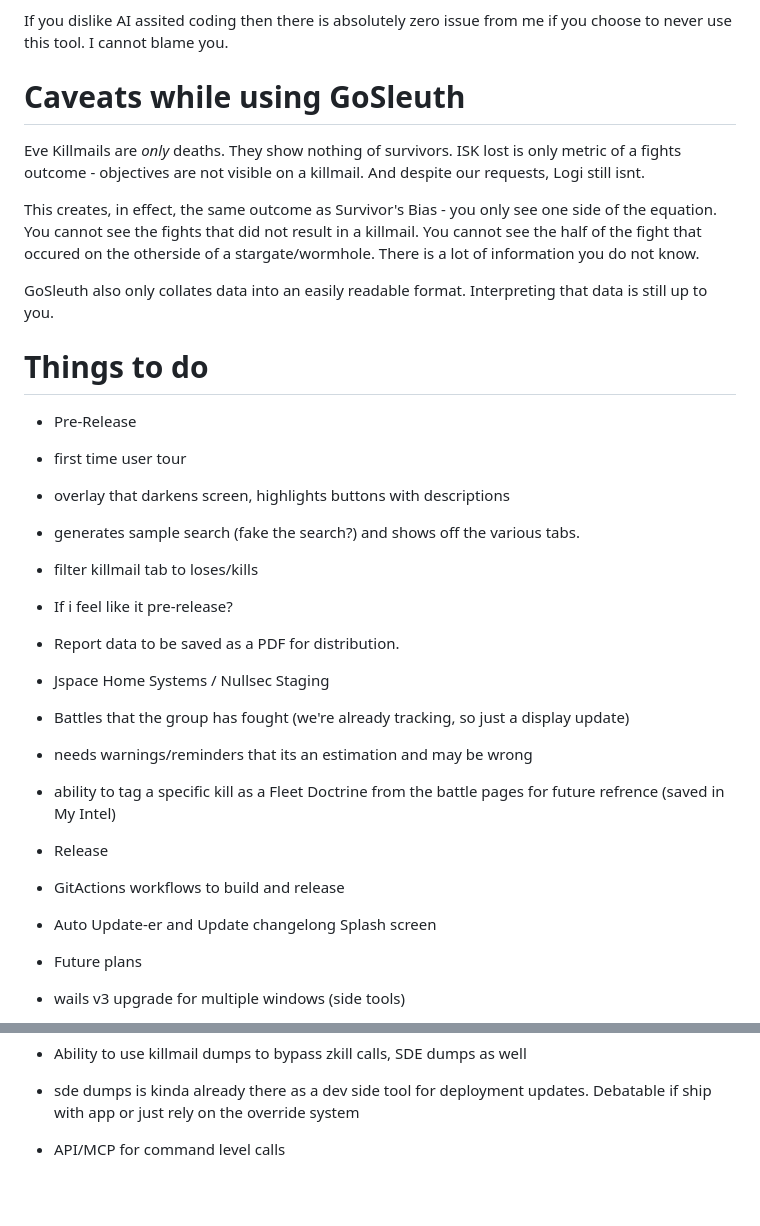
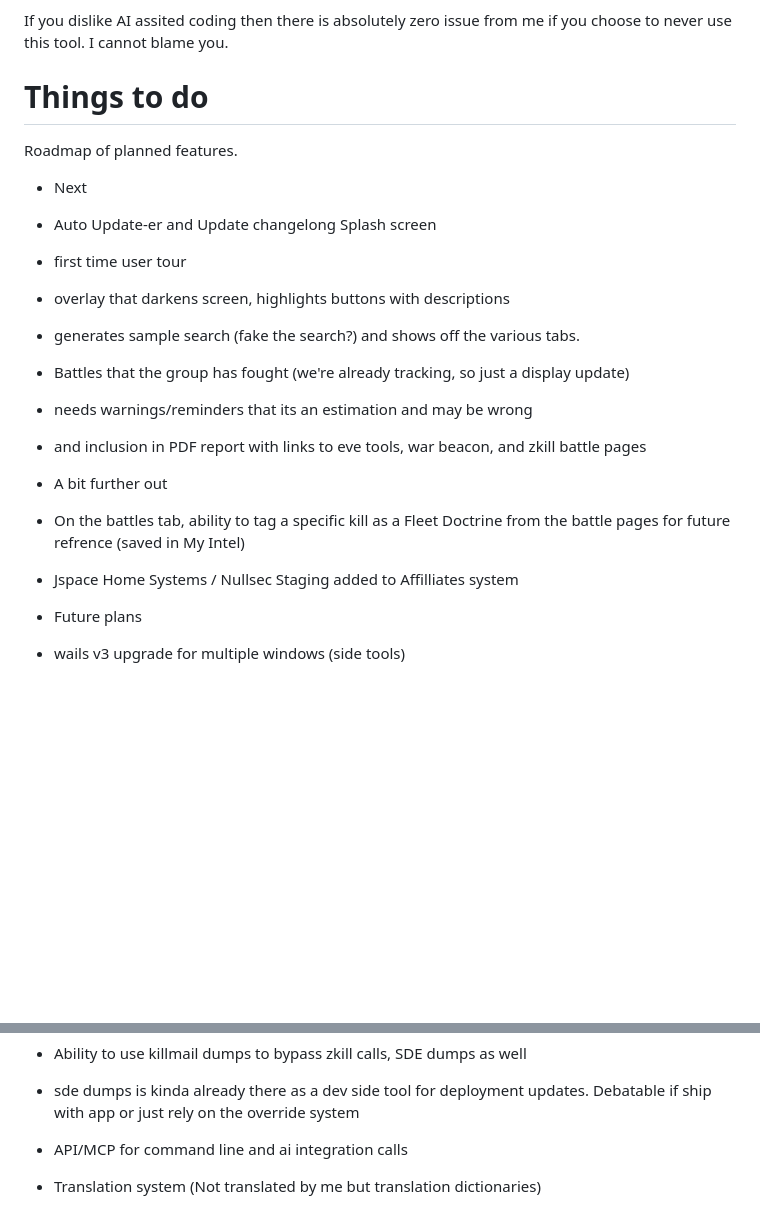
Before and after one commit to lynkfox/eve-gosleuth, a Markdown page: Readme.md, 2 parts joined by grey strips. Rendered like a GitHub page; blank space fills up the shorter version.

Commit message:
docs: readme updates for 1.0
Co-Authored-By: Claude Opus 5.5 <noreply@anthropic.com>

```diff
--- a/Readme.md
+++ b/Readme.md
@@ -38,32 +54,24 @@ I completely believe that people of experience in designing and building systems
 
 If you dislike AI assited coding then there is absolutely zero issue from me if you choose to never use this tool. I cannot blame you.
 
-# Caveats while using GoSleuth
 
-Eve Killmails are *only* deaths. They show nothing of survivors. ISK lost is only metric of a fights outcome - objectives are not visible on a killmail. And despite our requests, Logi still isnt.
-
-This creates, in effect, the same outcome as Survivor's Bias - you only see one side of the equation. You cannot see the fights that did not result in a killmail. You cannot see the half of the fight that occured on the otherside of a stargate/wormhole. There is a lot of information you do not know.
-
-GoSleuth also only collates data into an easily readable format. Interpreting that data is still up to you.
 
 # Things to do
 
-* Pre-Release
+Roadmap of planned features.
+
+* Next
+ * Auto Update-er and Update changelong Splash screen
  * first time user tour
   * overlay that darkens screen, highlights buttons with descriptions
   * generates sample search (fake the search?) and shows off the various tabs.
- * filter killmail tab to loses/kills
-
-* If i feel like it pre-release?
- * Report data to be saved as a PDF for distribution.
- * Jspace Home Systems / Nullsec Staging
  * Battles that the group has fought (we're already tracking, so just a display update)
   * needs warnings/reminders that its an estimation and may be wrong
-  * ability to tag a specific kill as a Fleet Doctrine from the battle pages for future refrence (saved in My Intel)
+  * and inclusion in PDF report with links to eve tools, war beacon, and zkill battle pages
 
-* Release
- * GitActions workflows to build and release
- * Auto Update-er and Update changelong Splash screen
+* A bit further out
+ * On the battles tab, ability to tag a specific kill as a Fleet Doctrine from the battle pages for future refrence (saved in My Intel)
+ * Jspace Home Systems / Nullsec Staging added to Affilliates system
 
 * Future plans
  * wails v3 upgrade for multiple windows (side tools)
@@ -79,4 +87,5 @@ GoSleuth also only collates data into an easily readable format. Interpreting th
     * Live logging debug logs for more advanced users
  * Ability to use killmail dumps to bypass zkill calls, SDE dumps as well
   * sde dumps is kinda already there as a dev side tool for deployment updates. Debatable if ship with app or just rely on the override system
- * API/MCP for command level calls
+ * API/MCP for command line and ai integration calls
+ * Translation system (Not translated by me but translation dictionaries)
```
Also changed, not shown: other parts of Readme.md (+17 -1 lines).
